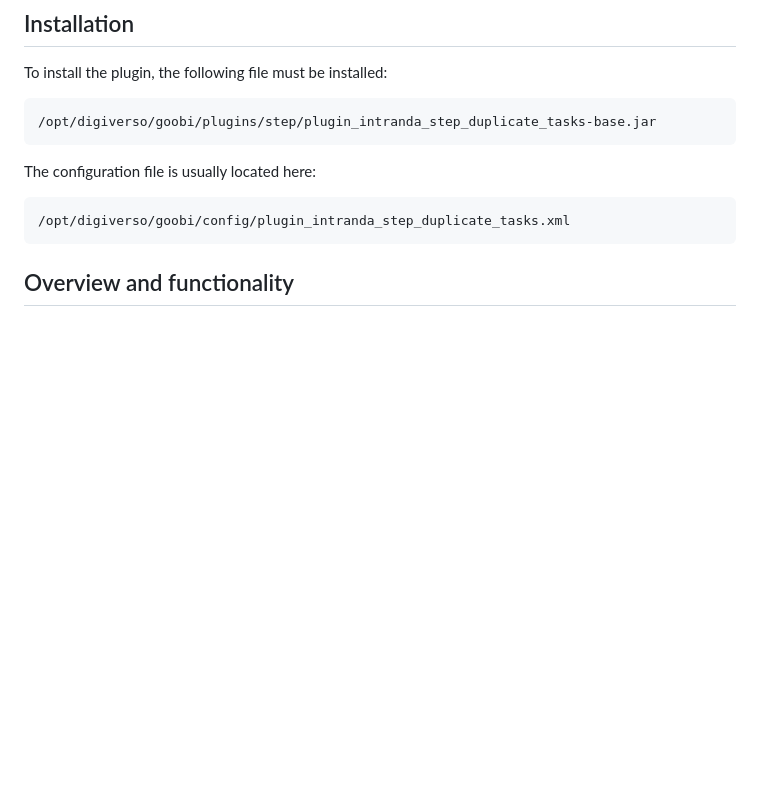
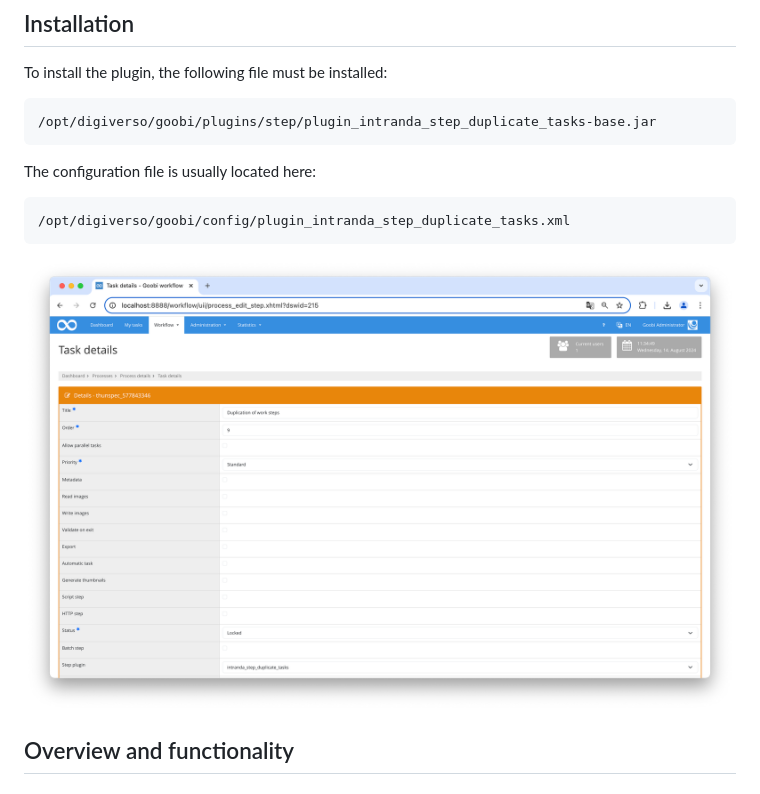
Before and after one commit to intranda/goobi-plugin-step-duplicate-tasks, a Markdown page: docs/index_en.md, the part around the change. GitHub-like rendering; pictures changed too: docs/screen1_en.png (added); blank space fills up the shorter version.

````diff
--- a/docs/index_en.md
+++ b/docs/index_en.md
@@ -21,6 +21,7 @@ The configuration file is usually located here:
 /opt/digiverso/goobi/config/plugin_intranda_step_duplicate_tasks.xml
 ```
 
+![Selection of the plugin for performing the step](screen1_en.png)
 
 ## Overview and functionality
 
````
Also changed, not shown: docs/index_de.md (+1 -0 lines), docs/screen1_de.png (added).
